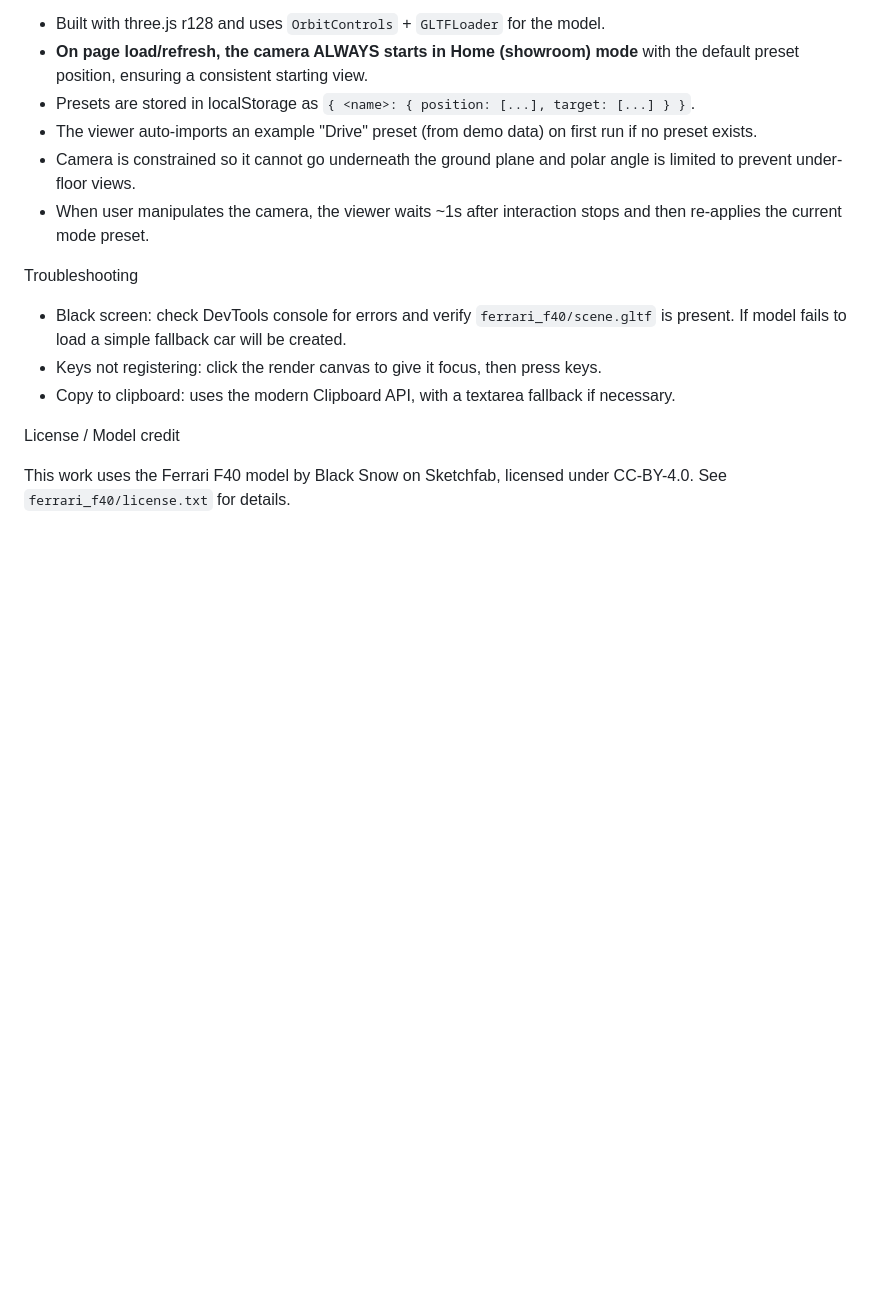
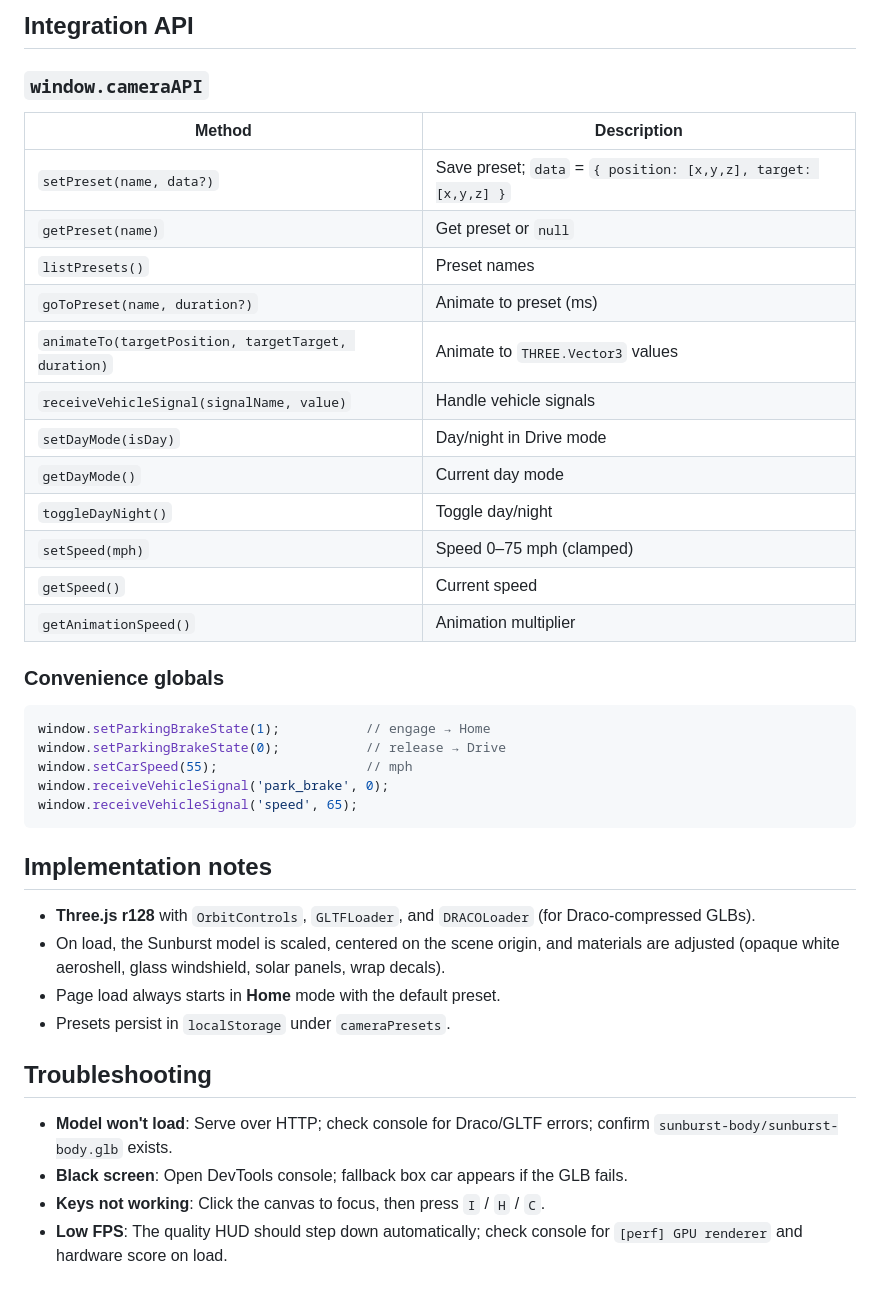
Before and after one commit to badgerloop-software/car-visualizer, a Markdown page: README.md, the part around one of its changes. GitHub-like rendering; blank space fills up the shorter version.

````diff
--- a/README.md
+++ b/README.md
@@ -112,17 +73,43 @@ Implementation notes
 
-- Built with three.js r128 and uses `OrbitControls` + `GLTFLoader` for the model.
-- **On page load/refresh, the camera ALWAYS starts in Home (showroom) mode** with the default preset position, ensuring a consistent starting view.
-- Presets are stored in localStorage as `{ <name>: { position: [...], target: [...] } }`.
-- The viewer auto-imports an example "Drive" preset (from demo data) on first run if no preset exists.
-- Camera is constrained so it cannot go underneath the ground plane and polar angle is limited to prevent under-floor views.
-- When user manipulates the camera, the viewer waits ~1s after interaction stops and then re-applies the current mode preset.
+## Integration API
 
-Troubleshooting
+### `window.cameraAPI`
 
-- Black screen: check DevTools console for errors and verify `ferrari_f40/scene.gltf` is present. If model fails to load a simple fallback car will be created.
-- Keys not registering: click the render canvas to give it focus, then press keys.
-- Copy to clipboard: uses the modern Clipboard API, with a textarea fallback if necessary.
+| Method | Description |
+|--------|-------------|
+| `setPreset(name, data?)` | Save preset; `data` = `{ position: [x,y,z], target: [x,y,z] }` |
+| `getPreset(name)` | Get preset or `null` |
+| `listPresets()` | Preset names |
+| `goToPreset(name, duration?)` | Animate to preset (ms) |
+| `animateTo(targetPosition, targetTarget, duration)` | Animate to `THREE.Vector3` values |
+| `receiveVehicleSignal(signalName, value)` | Handle vehicle signals |
+| `setDayMode(isDay)` | Day/night in Drive mode |
+| `getDayMode()` | Current day mode |
+| `toggleDayNight()` | Toggle day/night |
+| `setSpeed(mph)` | Speed 0–75 mph (clamped) |
+| `getSpeed()` | Current speed |
+| `getAnimationSpeed()` | Animation multiplier |
 
-License / Model credit
+### Convenience globals
 
-This work uses the Ferrari F40 model by Black Snow on Sketchfab, licensed under CC-BY-4.0. See `ferrari_f40/license.txt` for details.
+```javascript
+window.setParkingBrakeState(1);           // engage → Home
+window.setParkingBrakeState(0);           // release → Drive
+window.setCarSpeed(55);                   // mph
+window.receiveVehicleSignal('park_brake', 0);
+window.receiveVehicleSignal('speed', 65);
+```
+
+## Implementation notes
+
+- **Three.js r128** with `OrbitControls`, `GLTFLoader`, and `DRACOLoader` (for Draco-compressed GLBs).
+- On load, the Sunburst model is scaled, centered on the scene origin, and materials are adjusted (opaque white aeroshell, glass windshield, solar panels, wrap decals).
+- Page load always starts in **Home** mode with the default preset.
+- Presets persist in `localStorage` under `cameraPresets`.
+
+## Troubleshooting
+
+- **Model won't load**: Serve over HTTP; check console for Draco/GLTF errors; confirm `sunburst-body/sunburst-body.glb` exists.
+- **Black screen**: Open DevTools console; fallback box car appears if the GLB fails.
+- **Keys not working**: Click the canvas to focus, then press `I` / `H` / `C`.
+- **Low FPS**: The quality HUD should step down automatically; check console for `[perf] GPU renderer` and hardware score on load.
````
Also changed, not shown: other parts of README.md (+38 -77 lines), images/drive-mode-day.png, images/drive-mode-night.png, images/park-mode.png, 5 other files.
